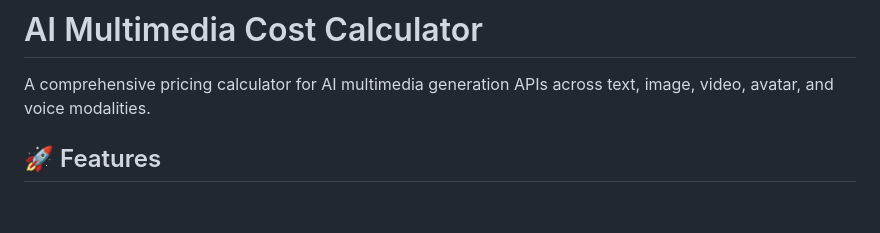
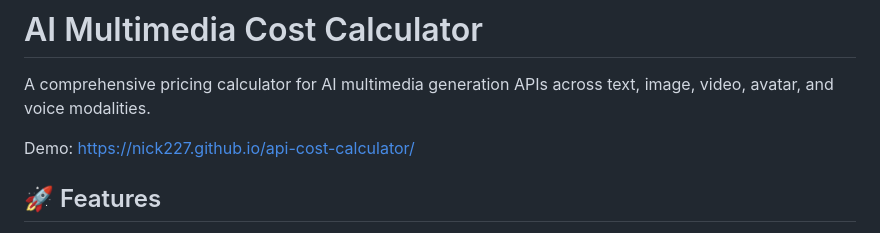
Before and after one commit to nick227/api-cost-calculator, a Markdown page: README.md, the part around the change. Rendered like a GitHub page; blank space fills up the shorter version.

```diff
--- a/README.md
+++ b/README.md
@@ -1,6 +1,8 @@
 # AI Multimedia Cost Calculator
 
 A comprehensive pricing calculator for AI multimedia generation APIs across text, image, video, avatar, and voice modalities.
+
+Demo: https://nick227.github.io/api-cost-calculator/
 
 ## 🚀 Features
 
```
